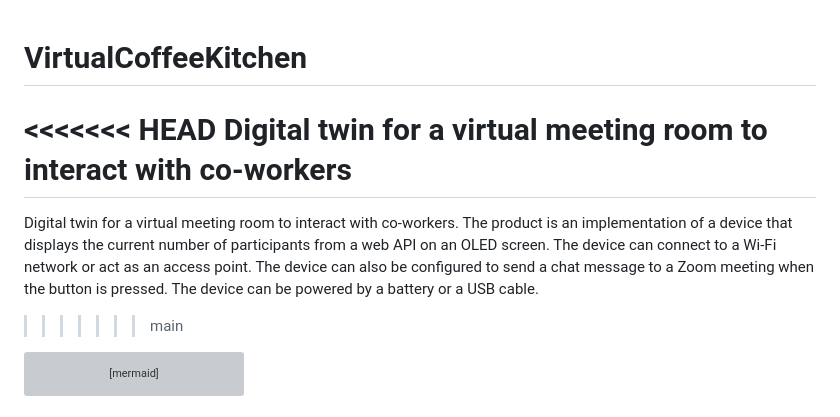
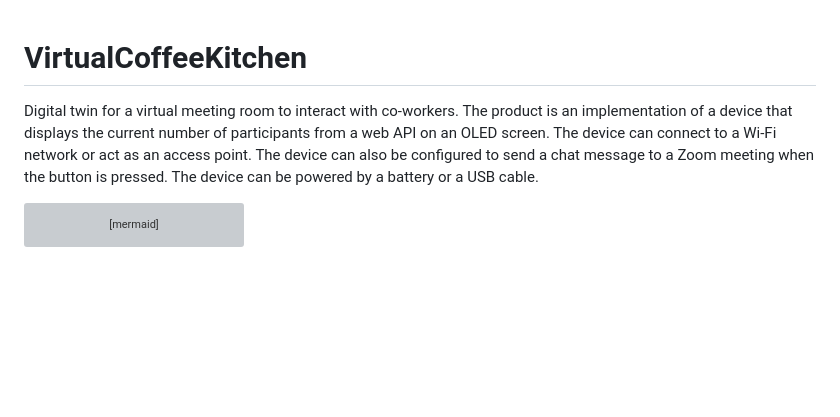
Before and after one commit to inari-x/VirtualCoffeeKitchen, a Markdown page: README.md, the part around the change. Drawn GitHub-style; blank space fills up the shorter version; grey boxes are pictures that could not be loaded.

````diff
--- a/README.md
+++ b/README.md
@@ -1,10 +1,7 @@
 # VirtualCoffeeKitchen
-<<<<<<< HEAD
-Digital twin for a virtual meeting room to interact with co-workers
-=======
+
 Digital twin for a virtual meeting room to interact with co-workers.
 The product is an implementation of a device that displays the current number of participants from a web API on an OLED screen. The device can connect to a Wi-Fi network or act as an access point. The device can also be configured to send a chat message to a Zoom meeting when the button is pressed. The device can be powered by a battery or a USB cable.
->>>>>>> main
 
 ```mermaid
 graph TB
````
